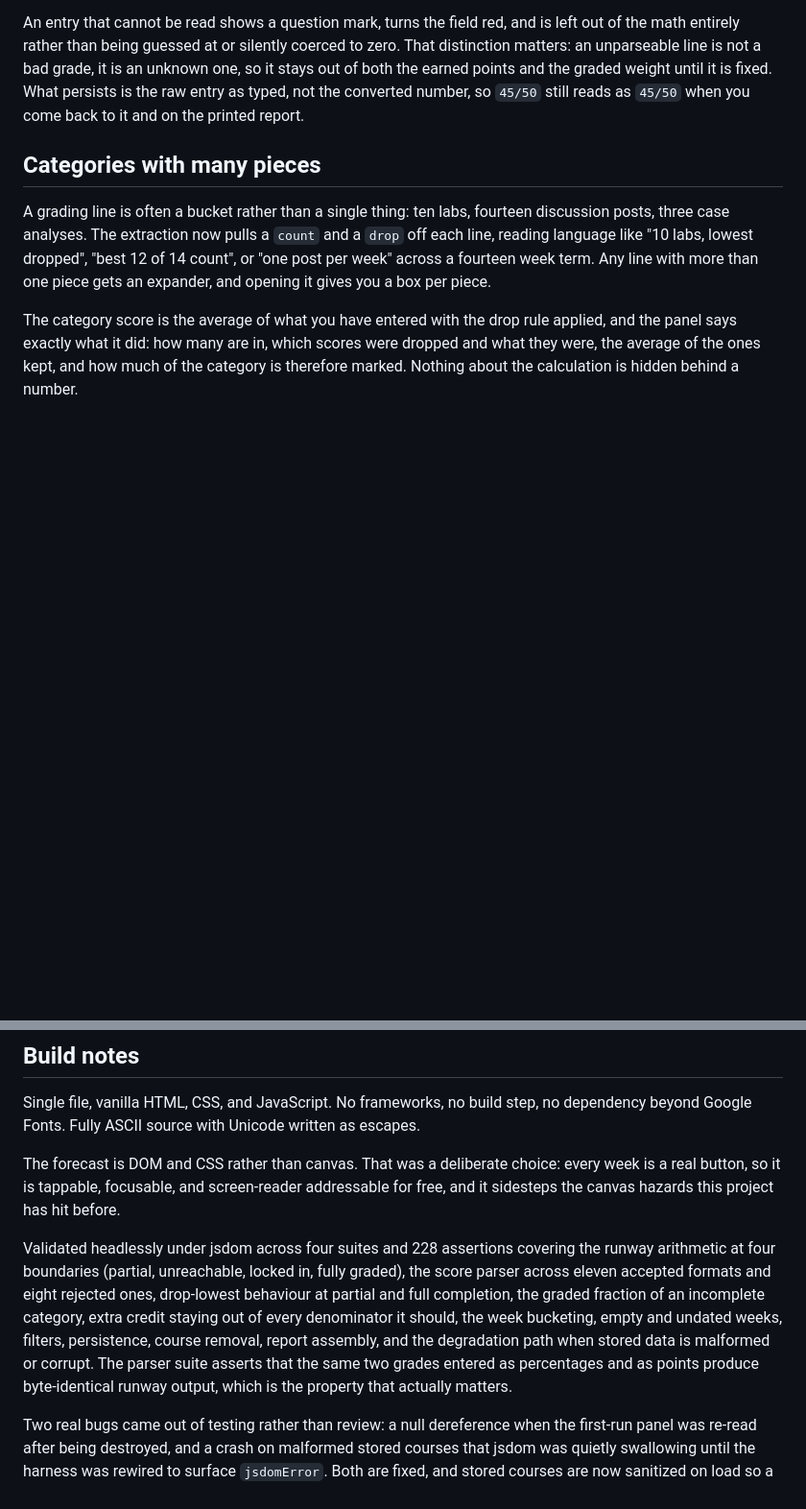
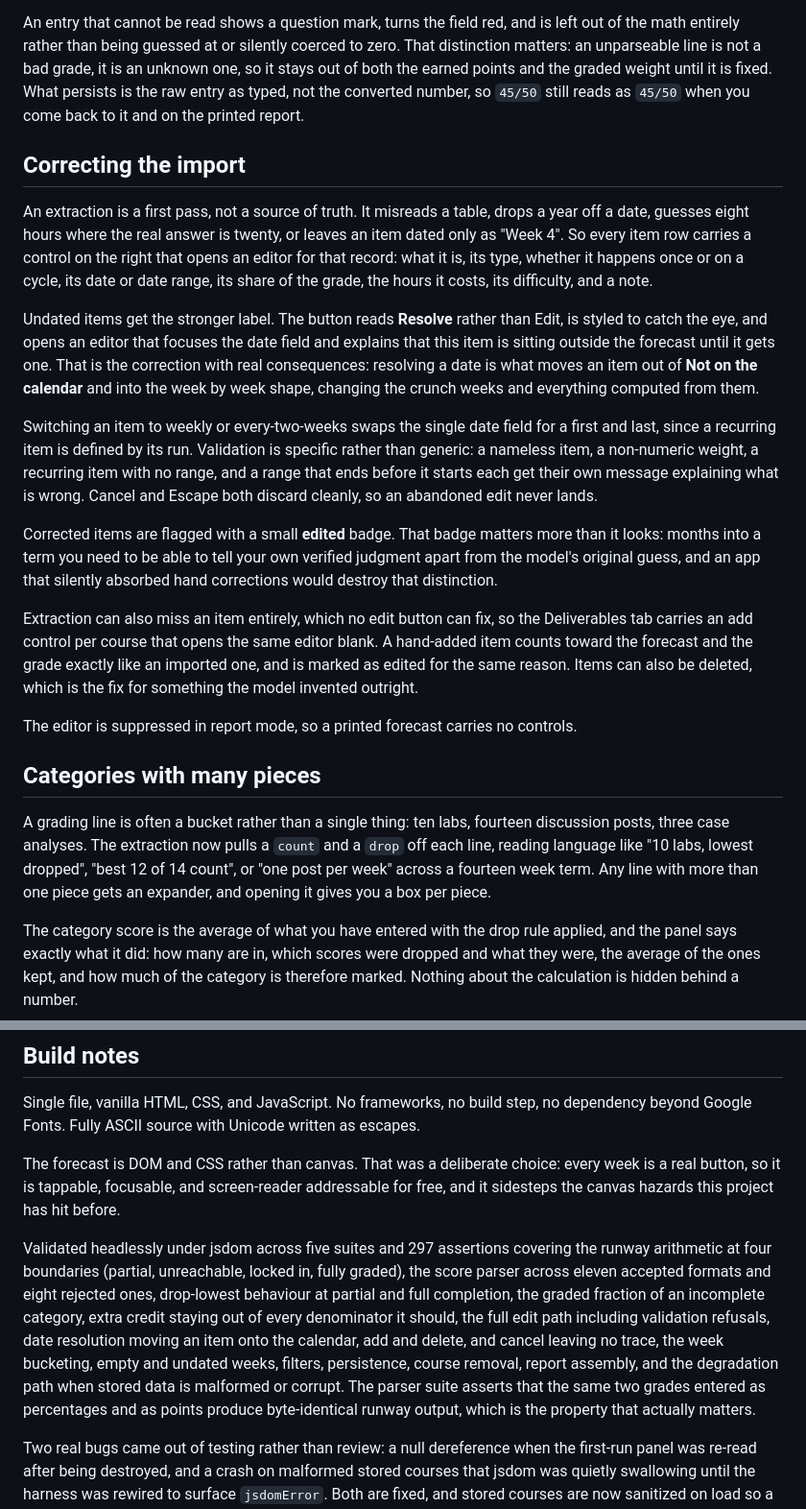
Before and after one commit to augustineiacopelli/appaday-092-semester-forecast, a Markdown page: README.md, 2 parts joined by grey strips. Shown at 96% size. Drawn GitHub-style; blank space fills up the shorter version.

Commit message:
Enhance README with corrections and validation details
Updated validation suite and added new features for item correction and editing.

```diff
--- a/README.md
+++ b/README.md
@@ -36,6 +36,20 @@ Items the syllabus dates only as "Week 4" cannot be placed on a calendar, so the
 Scores go in whichever way the grade actually came back. A plain percent like `88` or `88%` is taken as it stands. Raw points off the rubric are converted for you: `22/25`, `17.5 / 20`, and `22 out of 25` all read as the same thing, with the resulting percent shown beside the box so there is no guessing about what was understood. Extra credit is kept rather than clipped, so `26/25` counts as 104 percent and lifts the weighted grade the way it should.
 
 An entry that cannot be read shows a question mark, turns the field red, and is left out of the math entirely rather than being guessed at or silently coerced to zero. That distinction matters: an unparseable line is not a bad grade, it is an unknown one, so it stays out of both the earned points and the graded weight until it is fixed. What persists is the raw entry as typed, not the converted number, so `45/50` still reads as `45/50` when you come back to it and on the printed report.
+
+## Correcting the import
+
+An extraction is a first pass, not a source of truth. It misreads a table, drops a year off a date, guesses eight hours where the real answer is twenty, or leaves an item dated only as "Week 4". So every item row carries a control on the right that opens an editor for that record: what it is, its type, whether it happens once or on a cycle, its date or date range, its share of the grade, the hours it costs, its difficulty, and a note.
+
+Undated items get the stronger label. The button reads **Resolve** rather than Edit, is styled to catch the eye, and opens an editor that focuses the date field and explains that this item is sitting outside the forecast until it gets one. That is the correction with real consequences: resolving a date is what moves an item out of **Not on the calendar** and into the week by week shape, changing the crunch weeks and everything computed from them.
+
+Switching an item to weekly or every-two-weeks swaps the single date field for a first and last, since a recurring item is defined by its run. Validation is specific rather than generic: a nameless item, a non-numeric weight, a recurring item with no range, and a range that ends before it starts each get their own message explaining what is wrong. Cancel and Escape both discard cleanly, so an abandoned edit never lands.
+
+Corrected items are flagged with a small **edited** badge. That badge matters more than it looks: months into a term you need to be able to tell your own verified judgment apart from the model's original guess, and an app that silently absorbed hand corrections would destroy that distinction.
+
+Extraction can also miss an item entirely, which no edit button can fix, so the Deliverables tab carries an add control per course that opens the same editor blank. A hand-added item counts toward the forecast and the grade exactly like an imported one, and is marked as edited for the same reason. Items can also be deleted, which is the fix for something the model invented outright.
+
+The editor is suppressed in report mode, so a printed forecast carries no controls.
 
 ## Categories with many pieces
 
@@ -85,7 +99,7 @@ Single file, vanilla HTML, CSS, and JavaScript. No frameworks, no build step, no
 
 The forecast is DOM and CSS rather than canvas. That was a deliberate choice: every week is a real button, so it is tappable, focusable, and screen-reader addressable for free, and it sidesteps the canvas hazards this project has hit before.
 
-Validated headlessly under jsdom across four suites and 228 assertions covering the runway arithmetic at four boundaries (partial, unreachable, locked in, fully graded), the score parser across eleven accepted formats and eight rejected ones, drop-lowest behaviour at partial and full completion, the graded fraction of an incomplete category, extra credit staying out of every denominator it should, the week bucketing, empty and undated weeks, filters, persistence, course removal, report assembly, and the degradation path when stored data is malformed or corrupt. The parser suite asserts that the same two grades entered as percentages and as points produce byte-identical runway output, which is the property that actually matters.
+Validated headlessly under jsdom across five suites and 297 assertions covering the runway arithmetic at four boundaries (partial, unreachable, locked in, fully graded), the score parser across eleven accepted formats and eight rejected ones, drop-lowest behaviour at partial and full completion, the graded fraction of an incomplete category, extra credit staying out of every denominator it should, the full edit path including validation refusals, date resolution moving an item onto the calendar, add and delete, and cancel leaving no trace, the week bucketing, empty and undated weeks, filters, persistence, course removal, report assembly, and the degradation path when stored data is malformed or corrupt. The parser suite asserts that the same two grades entered as percentages and as points produce byte-identical runway output, which is the property that actually matters.
 
 Two real bugs came out of testing rather than review: a null dereference when the first-run panel was re-read after being destroyed, and a crash on malformed stored courses that jsdom was quietly swallowing until the harness was rewired to surface `jsdomError`. Both are fixed, and stored courses are now sanitized on load so a bad record degrades into a thin course instead of blanking the page.
 
```
